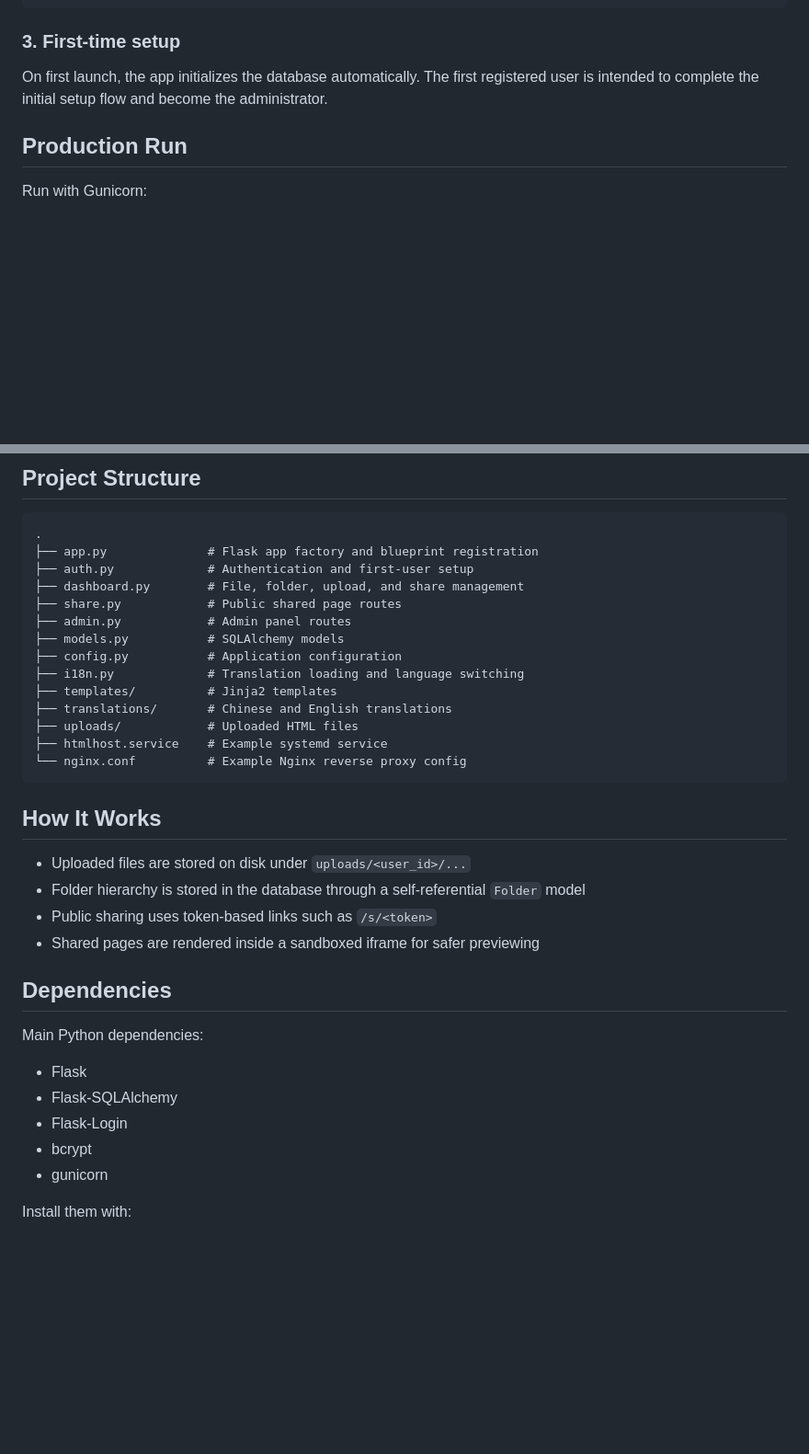
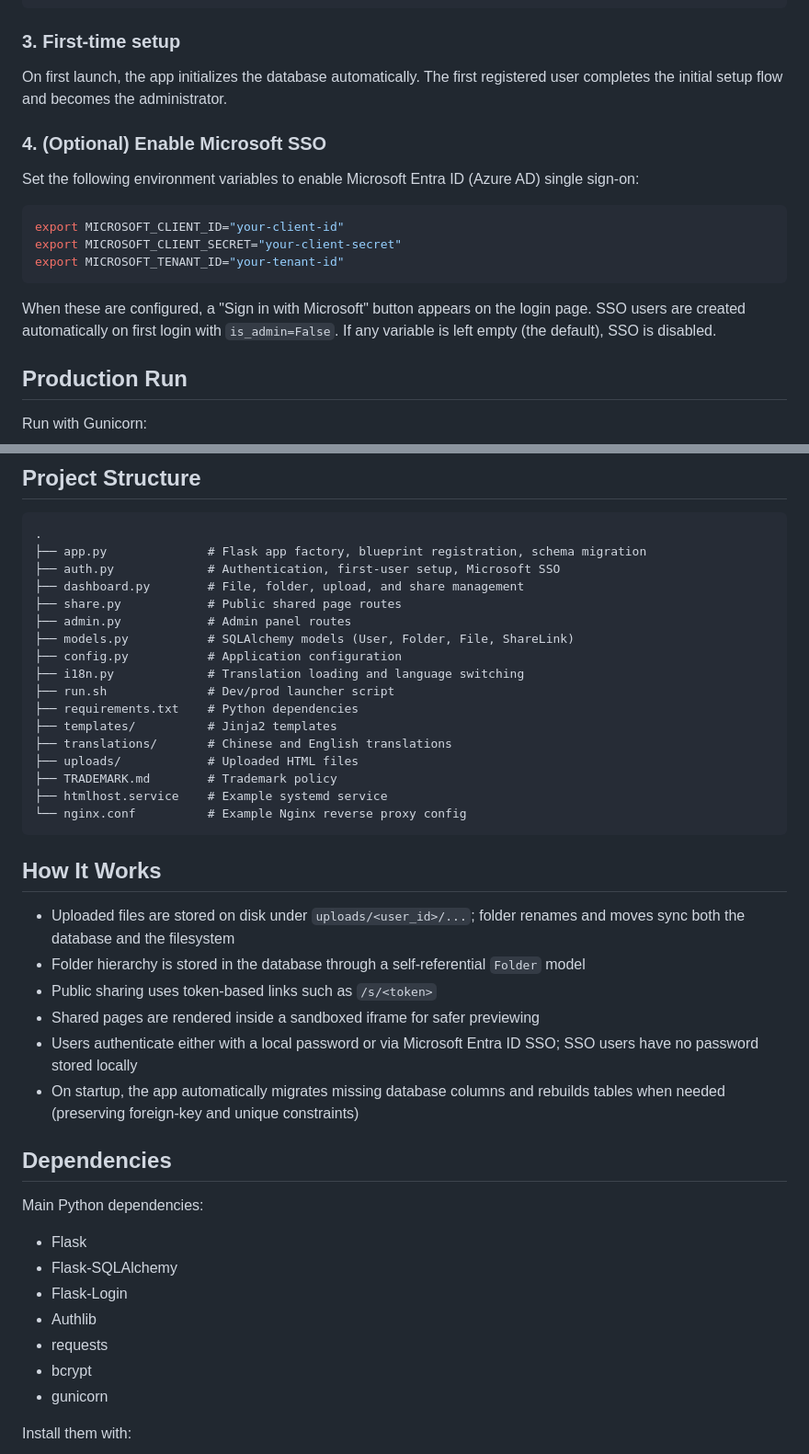
Before and after one commit to ykpaoschool/html-host, a Markdown page: README.md, 2 parts joined by grey strips. Shown at 92% size. Rendered like a GitHub page; blank space fills up the shorter version.

Commit message:
docs(readme): add SSO, schema migration, and folder sync docs
Document features introduced in PR #1–#12: Microsoft Entra ID SSO,
automatic schema migration, folder rename/move disk sync, and cascade
delete. Also add missing dependencies (Authlib, requests), SSO config
variables, and update project structure.

````diff
--- a/README.md
+++ b/README.md
@@ -56,7 +59,19 @@ venv/bin/python app.py
 
 ### 3. First-time setup
 
-On first launch, the app initializes the database automatically. The first registered user is intended to complete the initial setup flow and become the administrator.
+On first launch, the app initializes the database automatically. The first registered user completes the initial setup flow and becomes the administrator.
+
+### 4. (Optional) Enable Microsoft SSO
+
+Set the following environment variables to enable Microsoft Entra ID (Azure AD) single sign-on:
+
+```bash
+export MICROSOFT_CLIENT_ID="your-client-id"
+export MICROSOFT_CLIENT_SECRET="your-client-secret"
+export MICROSOFT_TENANT_ID="your-tenant-id"
+```
+
+When these are configured, a "Sign in with Microsoft" button appears on the login page. SSO users are created automatically on first login with `is_admin=False`. If any variable is left empty (the default), SSO is disabled.
 
 ## Production Run
 
@@ -100,27 +118,32 @@ export DATABASE_URL="sqlite:///data.db"
 
 ```text
 .
-├── app.py              # Flask app factory and blueprint registration
-├── auth.py             # Authentication and first-user setup
+├── app.py              # Flask app factory, blueprint registration, schema migration
+├── auth.py             # Authentication, first-user setup, Microsoft SSO
 ├── dashboard.py        # File, folder, upload, and share management
 ├── share.py            # Public shared page routes
 ├── admin.py            # Admin panel routes
-├── models.py           # SQLAlchemy models
+├── models.py           # SQLAlchemy models (User, Folder, File, ShareLink)
 ├── config.py           # Application configuration
 ├── i18n.py             # Translation loading and language switching
+├── run.sh              # Dev/prod launcher script
+├── requirements.txt    # Python dependencies
 ├── templates/          # Jinja2 templates
 ├── translations/       # Chinese and English translations
 ├── uploads/            # Uploaded HTML files
+├── TRADEMARK.md        # Trademark policy
 ├── htmlhost.service    # Example systemd service
 └── nginx.conf          # Example Nginx reverse proxy config
 ```
 
 ## How It Works
 
-- Uploaded files are stored on disk under `uploads/<user_id>/...`
+- Uploaded files are stored on disk under `uploads/<user_id>/...`; folder renames and moves sync both the database and the filesystem
 - Folder hierarchy is stored in the database through a self-referential `Folder` model
 - Public sharing uses token-based links such as `/s/<token>`
 - Shared pages are rendered inside a sandboxed iframe for safer previewing
+- Users authenticate either with a local password or via Microsoft Entra ID SSO; SSO users have no password stored locally
+- On startup, the app automatically migrates missing database columns and rebuilds tables when needed (preserving foreign-key and unique constraints)
 
 ## Dependencies
 
@@ -129,6 +152,8 @@ Main Python dependencies:
 - Flask
 - Flask-SQLAlchemy
 - Flask-Login
+- Authlib
+- requests
 - bcrypt
 - gunicorn
 
````
Also changed, not shown: other parts of README.md (+7 -1 lines).
